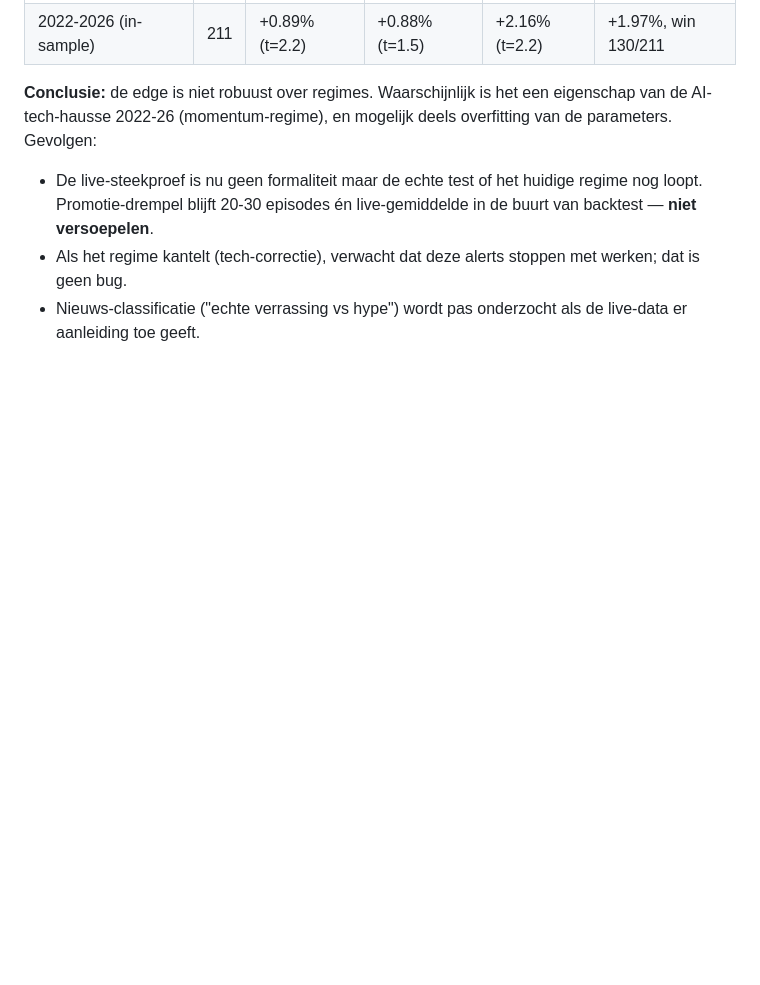
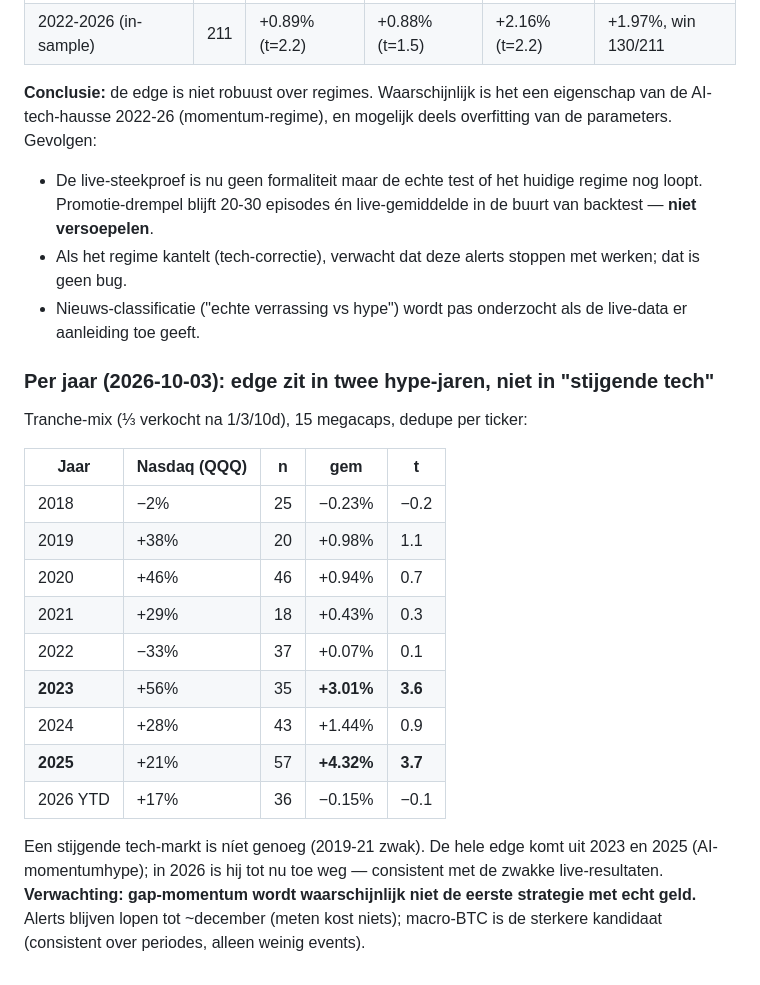
Before and after one commit to jorisfalter/polymarket-bot, a Markdown page: docs/research/earnings-gap-drift.md, the part around the change. GitHub-like rendering; blank space fills up the shorter version.

Commit message:
Gap-momentum: per-year breakdown — edge only in 2023 and 2025, gone in 2026 YTD
Co-Authored-By: Claude Opus 5.5 <noreply@anthropic.com>
Claude-Session: https://claude.ai/code/session_01TTfvPDnKV2SdnjAWRB8bkY

```diff
--- a/docs/research/earnings-gap-drift.md
+++ b/docs/research/earnings-gap-drift.md
@@ -107,3 +107,21 @@ Alle regels (≥5% gap, dedupe per ticker, tranches 1/3/10) zijn gekozen op 2022
 - De live-steekproef is nu geen formaliteit maar de echte test of het huidige regime nog loopt. Promotie-drempel blijft 20-30 episodes én live-gemiddelde in de buurt van backtest — **niet versoepelen**.
 - Als het regime kantelt (tech-correctie), verwacht dat deze alerts stoppen met werken; dat is geen bug.
 - Nieuws-classificatie ("echte verrassing vs hype") wordt pas onderzocht als de live-data er aanleiding toe geeft.
+
+### Per jaar (2026-10-03): edge zit in twee hype-jaren, niet in "stijgende tech"
+
+Tranche-mix (⅓ verkocht na 1/3/10d), 15 megacaps, dedupe per ticker:
+
+| Jaar | Nasdaq (QQQ) | n | gem | t |
+|---|---|---|---|---|
+| 2018 | −2% | 25 | −0.23% | −0.2 |
+| 2019 | +38% | 20 | +0.98% | 1.1 |
+| 2020 | +46% | 46 | +0.94% | 0.7 |
+| 2021 | +29% | 18 | +0.43% | 0.3 |
+| 2022 | −33% | 37 | +0.07% | 0.1 |
+| **2023** | +56% | 35 | **+3.01%** | **3.6** |
+| 2024 | +28% | 43 | +1.44% | 0.9 |
+| **2025** | +21% | 57 | **+4.32%** | **3.7** |
+| 2026 YTD | +17% | 36 | −0.15% | −0.1 |
+
+Een stijgende tech-markt is níet genoeg (2019-21 zwak). De hele edge komt uit 2023 en 2025 (AI-momentumhype); in 2026 is hij tot nu toe weg — consistent met de zwakke live-resultaten. **Verwachting: gap-momentum wordt waarschijnlijk niet de eerste strategie met echt geld.** Alerts blijven lopen tot ~december (meten kost niets); macro-BTC is de sterkere kandidaat (consistent over periodes, alleen weinig events).
```
Also changed, not shown: CLAUDE.md (+1 -1 lines).
